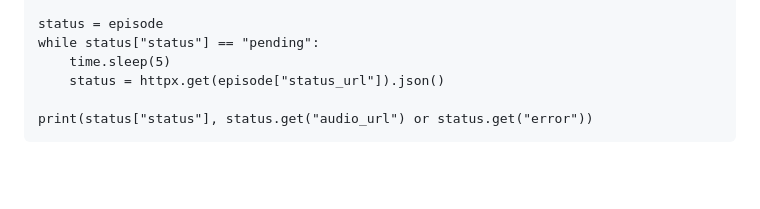
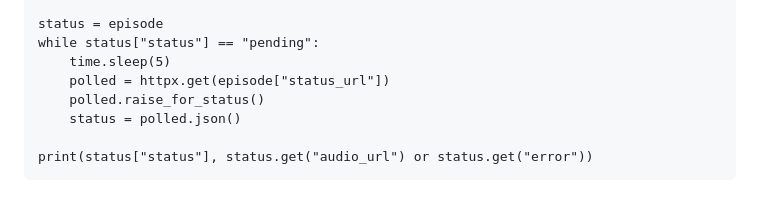
Before and after one commit to landesbergn/feed-me, a Markdown page: templates/agents.md, the part around the change. GitHub-like rendering; blank space fills up the shorter version.

Commit message:
docs: poll loop in the AGENTS.md Python example checks HTTP status
Co-Authored-By: Claude Opus 4.8 (1M context) <noreply@anthropic.com>

```diff
--- a/templates/agents.md
+++ b/templates/agents.md
@@ -119,6 +119,8 @@ user instead.
     status = episode
     while status["status"] == "pending":
         time.sleep(5)
-        status = httpx.get(episode["status_url"]).json()
+        polled = httpx.get(episode["status_url"])
+        polled.raise_for_status()
+        status = polled.json()
 
     print(status["status"], status.get("audio_url") or status.get("error"))
```
